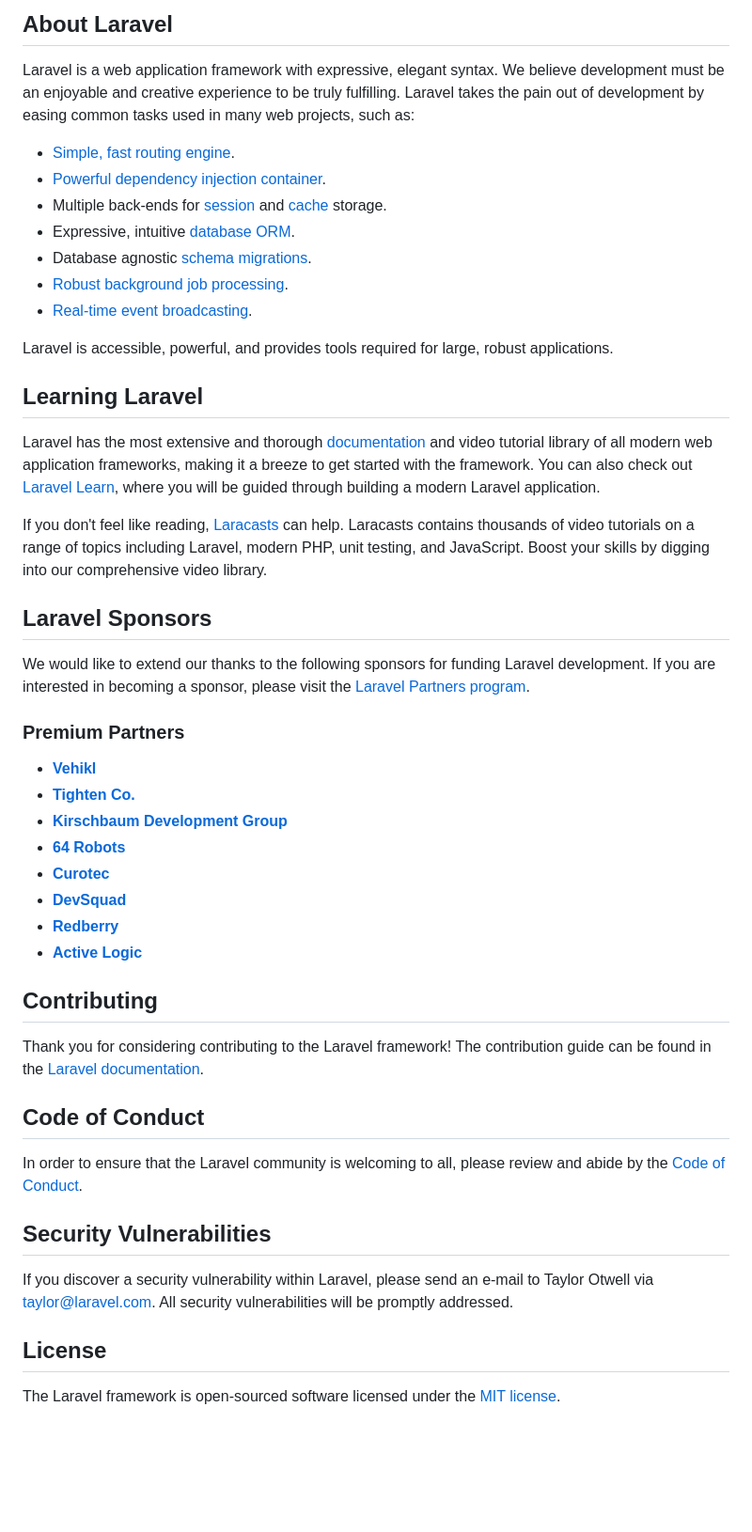
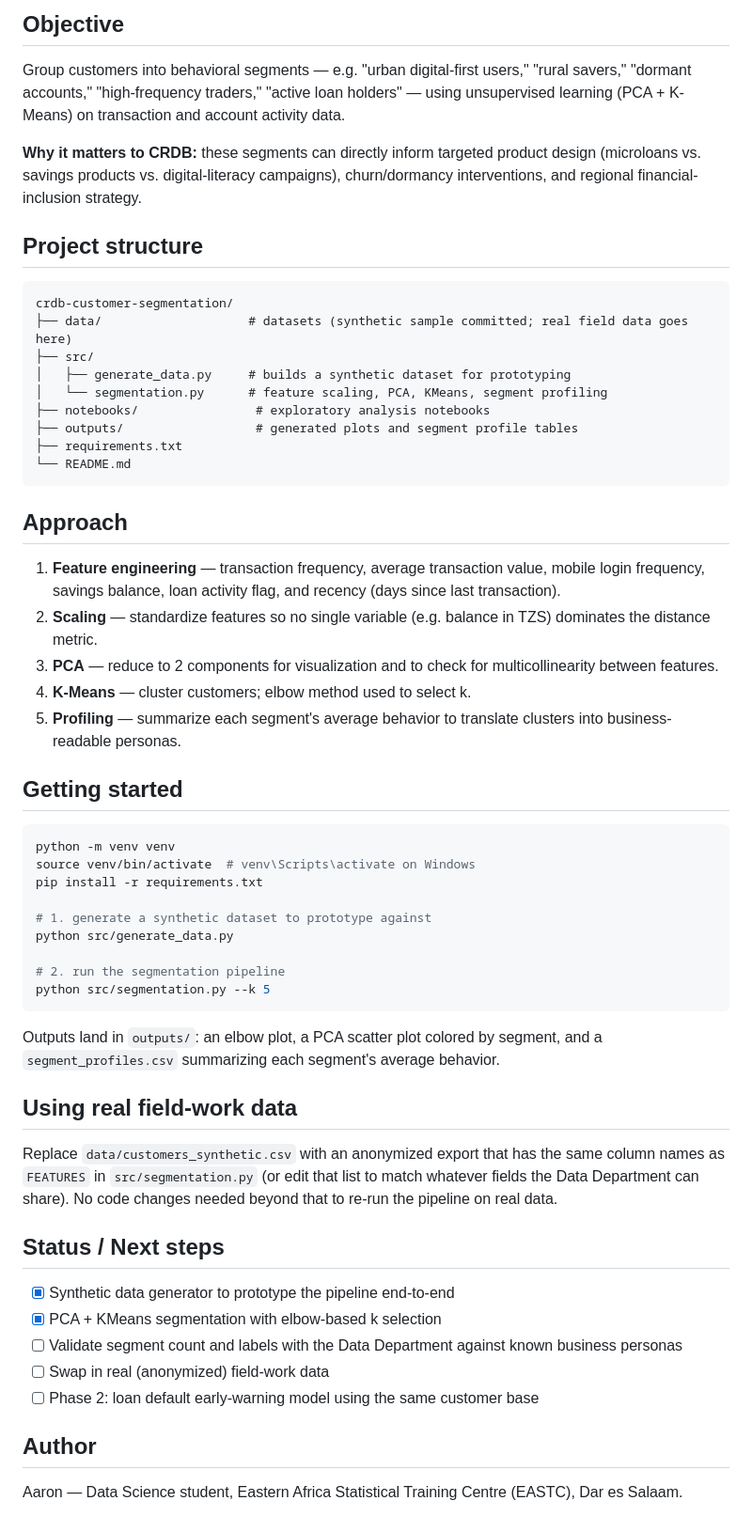
Before and after one commit to Aaronsiara/crdb-project, a Markdown page: README.md, the part around one of its changes. Shown at 94% size. GitHub-like rendering; blank space fills up the shorter version.

````diff
--- a/README.md
+++ b/README.md
@@ -9,51 +6,78 @@
 
-## About Laravel
+## Objective
 
-Laravel is a web application framework with expressive, elegant syntax. We believe development must be an enjoyable and creative experience to be truly fulfilling. Laravel takes the pain out of development by easing common tasks used in many web projects, such as:
+Group customers into behavioral segments — e.g. "urban digital-first users,"
+"rural savers," "dormant accounts," "high-frequency traders," "active loan
+holders" — using unsupervised learning (PCA + K-Means) on transaction and
+account activity data.
 
-- [Simple, fast routing engine](https://laravel.com/docs/routing).
-- [Powerful dependency injection container](https://laravel.com/docs/container).
-- Multiple back-ends for [session](https://laravel.com/docs/session) and [cache](https://laravel.com/docs/cache) storage.
-- Expressive, intuitive [database ORM](https://laravel.com/docs/eloquent).
-- Database agnostic [schema migrations](https://laravel.com/docs/migrations).
-- [Robust background job processing](https://laravel.com/docs/queues).
-- [Real-time event broadcasting](https://laravel.com/docs/broadcasting).
+**Why it matters to CRDB:** these segments can directly inform targeted
+product design (microloans vs. savings products vs. digital-literacy
+campaigns), churn/dormancy interventions, and regional financial-inclusion
+strategy.
 
-Laravel is accessible, powerful, and provides tools required for large, robust applications.
+## Project structure
 
-## Learning Laravel
+```
+crdb-customer-segmentation/
+├── data/                    # datasets (synthetic sample committed; real field data goes here)
+├── src/
+│   ├── generate_data.py     # builds a synthetic dataset for prototyping
+│   └── segmentation.py      # feature scaling, PCA, KMeans, segment profiling
+├── notebooks/                # exploratory analysis notebooks
+├── outputs/                  # generated plots and segment profile tables
+├── requirements.txt
+└── README.md
+```
 
-Laravel has the most extensive and thorough [documentation](https://laravel.com/docs) and video tutorial library of all modern web application frameworks, making it a breeze to get started with the framework. You can also check out [Laravel Learn](https://laravel.com/learn), where you will be guided through building a modern Laravel application.
+## Approach
 
-If you don't feel like reading, [Laracasts](https://laracasts.com) can help. Laracasts contains thousands of video tutorials on a range of topics including Laravel, modern PHP, unit testing, and JavaScript. Boost your skills by digging into our comprehensive video library.
+1. **Feature engineering** — transaction frequency, average transaction
+   value, mobile login frequency, savings balance, loan activity flag, and
+   recency (days since last transaction).
+2. **Scaling** — standardize features so no single variable (e.g. balance in
+   TZS) dominates the distance metric.
+3. **PCA** — reduce to 2 components for visualization and to check for
+   multicollinearity between features.
+4. **K-Means** — cluster customers; elbow method used to select k.
+5. **Profiling** — summarize each segment's average behavior to translate
+   clusters into business-readable personas.
 
-## Laravel Sponsors
+## Getting started
 
-We would like to extend our thanks to the following sponsors for funding Laravel development. If you are interested in becoming a sponsor, please visit the [Laravel Partners program](https://partners.laravel.com).
+```bash
+python -m venv venv
+source venv/bin/activate  # venv\Scripts\activate on Windows
+pip install -r requirements.txt
 
-### Premium Partners
+# 1. generate a synthetic dataset to prototype against
+python src/generate_data.py
 
-- **[Vehikl](https://vehikl.com)**
-- **[Tighten Co.](https://tighten.co)**
-- **[Kirschbaum Development Group](https://kirschbaumdevelopment.com)**
-- **[64 Robots](https://64robots.com)**
-- **[Curotec](https://www.curotec.com/services/technologies/laravel)**
-- **[DevSquad](https://devsquad.com/hire-laravel-developers)**
-- **[Redberry](https://redberry.international/laravel-development)**
-- **[Active Logic](https://activelogic.com)**
+# 2. run the segmentation pipeline
+python src/segmentation.py --k 5
+```
 
-## Contributing
+Outputs land in `outputs/`: an elbow plot, a PCA scatter plot colored by
+segment, and a `segment_profiles.csv` summarizing each segment's average
+behavior.
 
-Thank you for considering contributing to the Laravel framework! The contribution guide can be found in the [Laravel documentation](https://laravel.com/docs/contributions).
+## Using real field-work data
 
-## Code of Conduct
+Replace `data/customers_synthetic.csv` with an anonymized export that has the
+same column names as `FEATURES` in `src/segmentation.py` (or edit that list
+to match whatever fields the Data Department can share). No code changes
+needed beyond that to re-run the pipeline on real data.
 
-In order to ensure that the Laravel community is welcoming to all, please review and abide by the [Code of Conduct](https://laravel.com/docs/contributions#code-of-conduct).
+## Status / Next steps
 
-## Security Vulnerabilities
+- [x] Synthetic data generator to prototype the pipeline end-to-end
+- [x] PCA + KMeans segmentation with elbow-based k selection
+- [ ] Validate segment count and labels with the Data Department against
+      known business personas
+- [ ] Swap in real (anonymized) field-work data
+- [ ] Phase 2: loan default early-warning model using the same customer base
 
-If you discover a security vulnerability within Laravel, please send an e-mail to Taylor Otwell via [taylor@laravel.com](mailto:taylor@laravel.com). All security vulnerabilities will be promptly addressed.
+## Author
 
-## License
-
-The Laravel framework is open-sourced software licensed under the [MIT license](https://opensource.org/licenses/MIT).
+Aaron — Data Science student, Eastern Africa Statistical Training Centre
+(EASTC), Dar es Salaam.
````
Also changed, not shown: other parts of README.md (+4 -7 lines).
